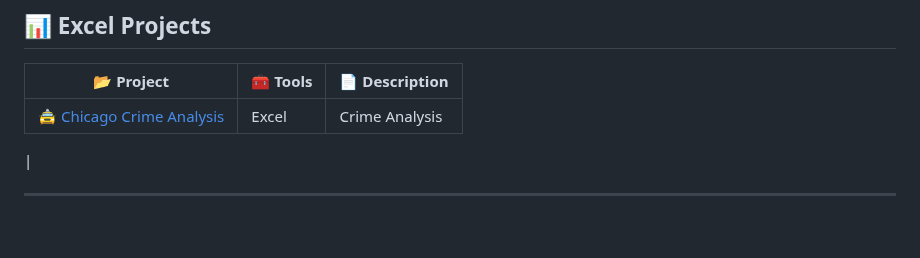
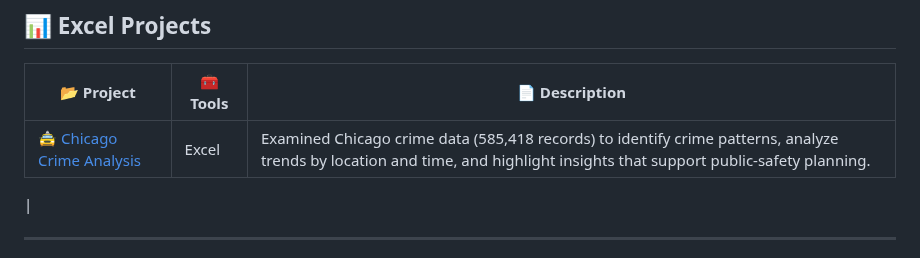
Before and after one commit to lalithasaipasala/data-analytics-projects, a Markdown page: README.md, the part around the change. Rendered like a GitHub page; blank space fills up the shorter version.

```diff
--- a/README.md
+++ b/README.md
@@ -40,7 +40,7 @@ Welcome to my curated portfolio! Below, I have categorized my projects based on
 
 | 📂 Project | 🧰 Tools | 📄 Description |
 |------------|----------|----------------|
-| 🚖 [Chicago Crime Analysis](https://github.com/lalithasaipasala/blinkit-dashboard) |  Excel |Crime Analysis  |
+| 🚖 [Chicago Crime Analysis](https://github.com/lalithasaipasala/blinkit-dashboard) |  Excel |Examined Chicago crime data (585,418 records) to identify crime patterns, analyze trends by location and time, and highlight insights that support public-safety planning.  |
 |
 
 ---
```
